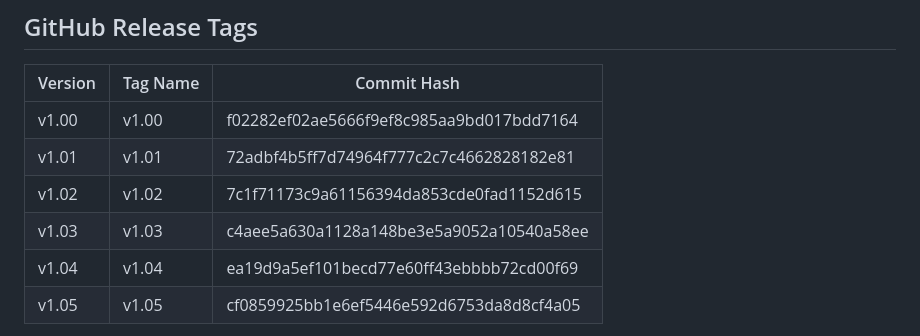
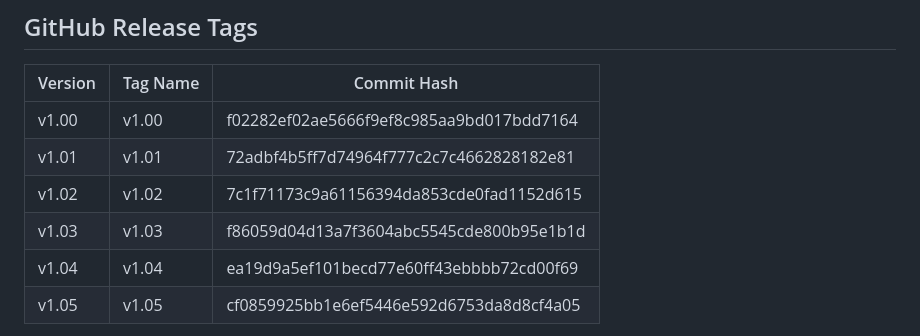
Before and after one commit to Glenn-IT/PiatMoveAdmin, a Markdown page: docs/Version-Control.md, the part around the change. Drawn GitHub-style.

Commit message:
docs: update v1.03 commit hash after cherry-pick

```diff
--- a/docs/Version-Control.md
+++ b/docs/Version-Control.md
@@ -52,7 +52,7 @@ Each `git tag vX.XX` creates a **permanent, immutable snapshot** of the repo at
 | v1.00   | v1.00    | f02282ef02ae5666f9ef8c985aa9bd017bdd7164 |
 | v1.01   | v1.01    | 72adbf4b5ff7d74964f777c2c7c4662828182e81 |
 | v1.02   | v1.02    | 7c1f71173c9a61156394da853cde0fad1152d615 |
-| v1.03   | v1.03    | c4aee5a630a1128a148be3e5a9052a10540a58ee |
+| v1.03   | v1.03    | f86059d04d13a7f3604abc5545cde800b95e1b1d |
 | v1.04   | v1.04    | ea19d9a5ef101becd77e60ff43ebbbb72cd00f69 |
 | v1.05   | v1.05    | cf0859925bb1e6ef5446e592d6753da8d8cf4a05 |
 
```
